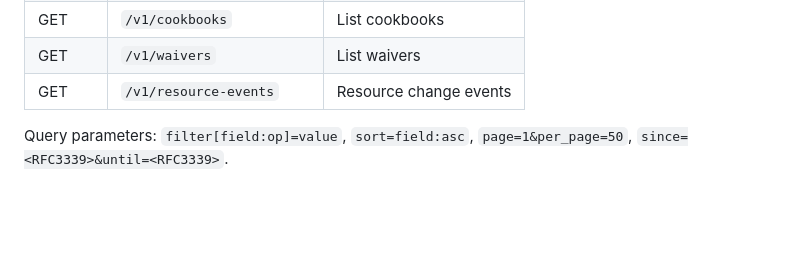
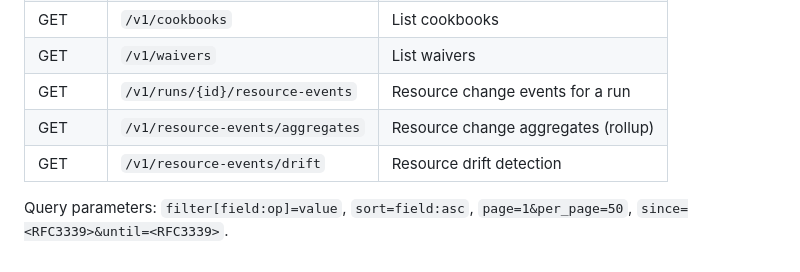
Before and after one commit to o3willard-AI/Spindle, a Markdown page: docs/operator/quick-start.md, the part around the change. Rendered like a GitHub page; blank space fills up the shorter version.

Commit message:
docs: correct /v1/resource-events route in operator quick-start
The flat GET /v1/resource-events endpoint does not exist (404). Resource
events are served at GET /v1/runs/{id}/resource-events, with rollups at
/v1/resource-events/aggregates and /v1/resource-events/drift.

```diff
--- a/docs/operator/quick-start.md
+++ b/docs/operator/quick-start.md
@@ -581,6 +581,8 @@ All endpoints require `Authorization: Bearer <SPINDLE_INGEST_TOKEN>`.
 | GET | `/v1/compliance/reports` | List compliance reports |
 | GET | `/v1/cookbooks` | List cookbooks |
 | GET | `/v1/waivers` | List waivers |
-| GET | `/v1/resource-events` | Resource change events |
+| GET | `/v1/runs/{id}/resource-events` | Resource change events for a run |
+| GET | `/v1/resource-events/aggregates` | Resource change aggregates (rollup) |
+| GET | `/v1/resource-events/drift` | Resource drift detection |
 
 Query parameters: `filter[field:op]=value`, `sort=field:asc`, `page=1&per_page=50`, `since=<RFC3339>&until=<RFC3339>`.
```
